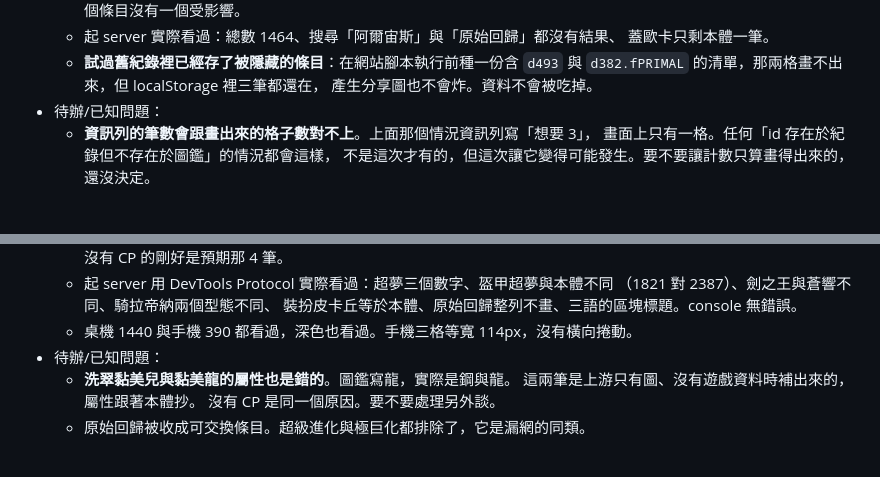
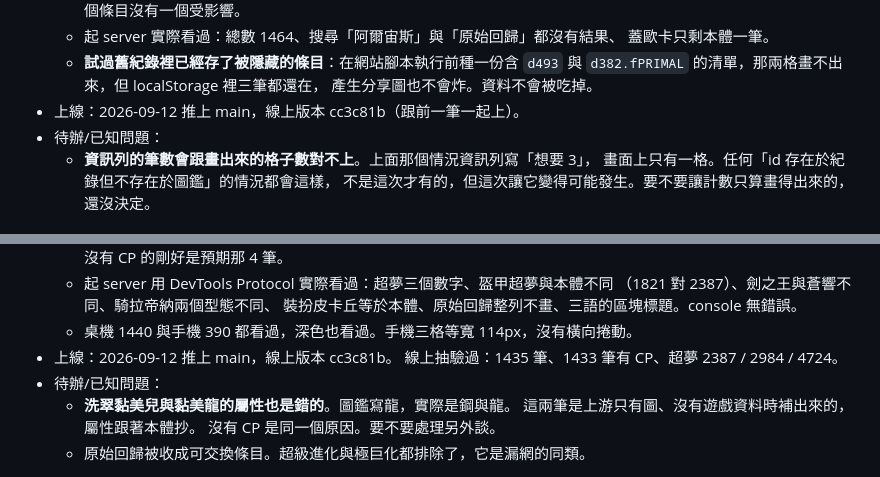
Before and after one commit to JP-study-list/poke-change, a Markdown page: progress.md, 2 parts joined by grey strips. GitHub-like rendering.

Commit message:
docs: 補上線紀錄，線上版本 cc3c81b
Co-Authored-By: Claude Opus 5 (1M context) <noreply@anthropic.com>

```diff
--- a/progress.md
+++ b/progress.md
@@ -26,6 +26,7 @@
   - **試過舊紀錄裡已經存了被隱藏的條目**：在網站腳本執行前種一份含 `d493`
     與 `d382.fPRIMAL` 的清單，那兩格畫不出來，但 localStorage 裡三筆都還在，
     產生分享圖也不會炸。資料不會被吃掉。
+- 上線：2026-09-12 推上 main，線上版本 cc3c81b（跟前一筆一起上）。
 - 待辦/已知問題：
   - **資訊列的筆數會跟畫出來的格子數對不上**。上面那個情況資訊列寫「想要 3」，
     畫面上只有一格。任何「id 存在於紀錄但不存在於圖鑑」的情況都會這樣，
@@ -75,6 +76,8 @@
     （1821 對 2387）、劍之王與蒼響不同、騎拉帝納兩個型態不同、
     裝扮皮卡丘等於本體、原始回歸整列不畫、三語的區塊標題。console 無錯誤。
   - 桌機 1440 與手機 390 都看過，深色也看過。手機三格等寬 114px，沒有橫向捲動。
+- 上線：2026-09-12 推上 main，線上版本 cc3c81b。
+  線上抽驗過：1435 筆、1433 筆有 CP、超夢 2387 / 2984 / 4724。
 - 待辦/已知問題：
   - **洗翠黏美兒與黏美龍的屬性也是錯的**。圖鑑寫龍，實際是鋼與龍。
     這兩筆是上游只有圖、沒有遊戲資料時補出來的，屬性跟著本體抄。
```
